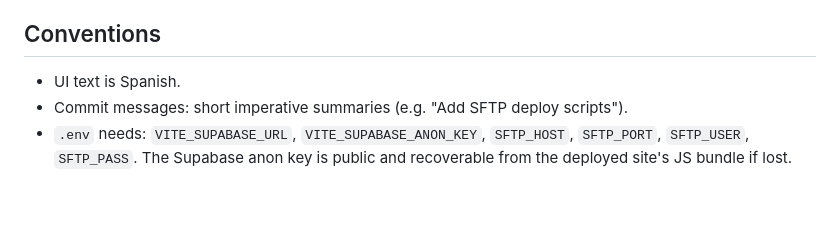
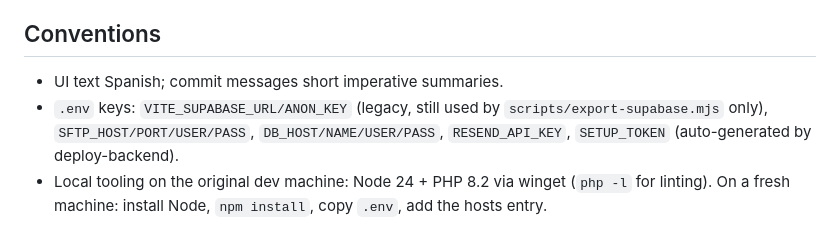
Before and after one commit to nicomencia/peredaweb, a Markdown page: CLAUDE.md, the part around one of its changes. GitHub-like rendering; blank space fills up the shorter version.

```diff
--- a/CLAUDE.md
+++ b/CLAUDE.md
@@ -34,6 +43,6 @@ Shared hosting for saneamientos-pereda.com ("Hosting Avanzado Linux", panel at p
 
 ## Conventions
 
-- UI text is Spanish.
-- Commit messages: short imperative summaries (e.g. "Add SFTP deploy scripts").
-- `.env` needs: `VITE_SUPABASE_URL`, `VITE_SUPABASE_ANON_KEY`, `SFTP_HOST`, `SFTP_PORT`, `SFTP_USER`, `SFTP_PASS`. The Supabase anon key is public and recoverable from the deployed site's JS bundle if lost.
+- UI text Spanish; commit messages short imperative summaries.
+- `.env` keys: `VITE_SUPABASE_URL/ANON_KEY` (legacy, still used by `scripts/export-supabase.mjs` only), `SFTP_HOST/PORT/USER/PASS`, `DB_HOST/NAME/USER/PASS`, `RESEND_API_KEY`, `SETUP_TOKEN` (auto-generated by deploy-backend).
+- Local tooling on the original dev machine: Node 24 + PHP 8.2 via winget (`php -l` for linting). On a fresh machine: install Node, `npm install`, copy `.env`, add the hosts entry.
```
Also changed, not shown: other parts of CLAUDE.md (+32 -23 lines).
